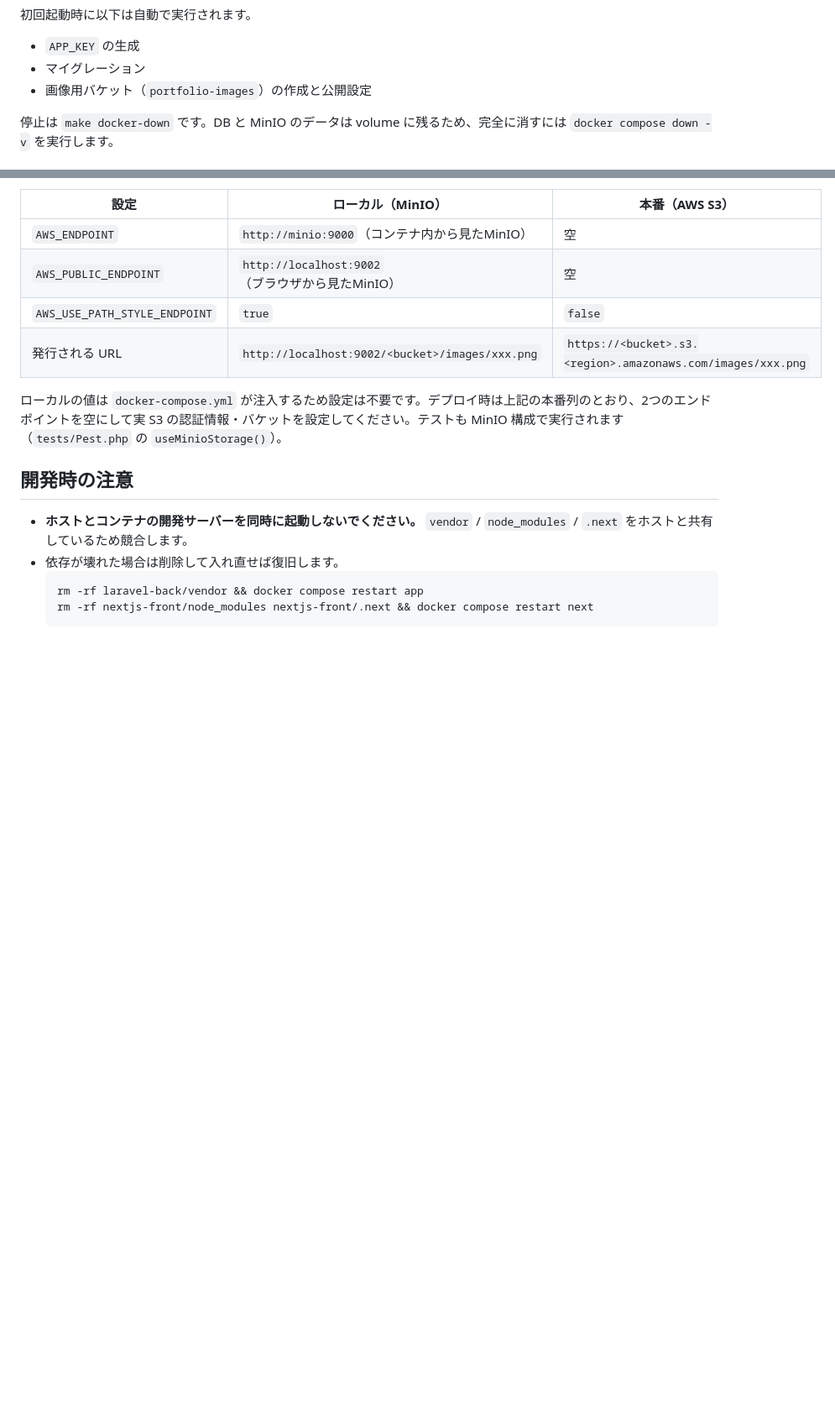
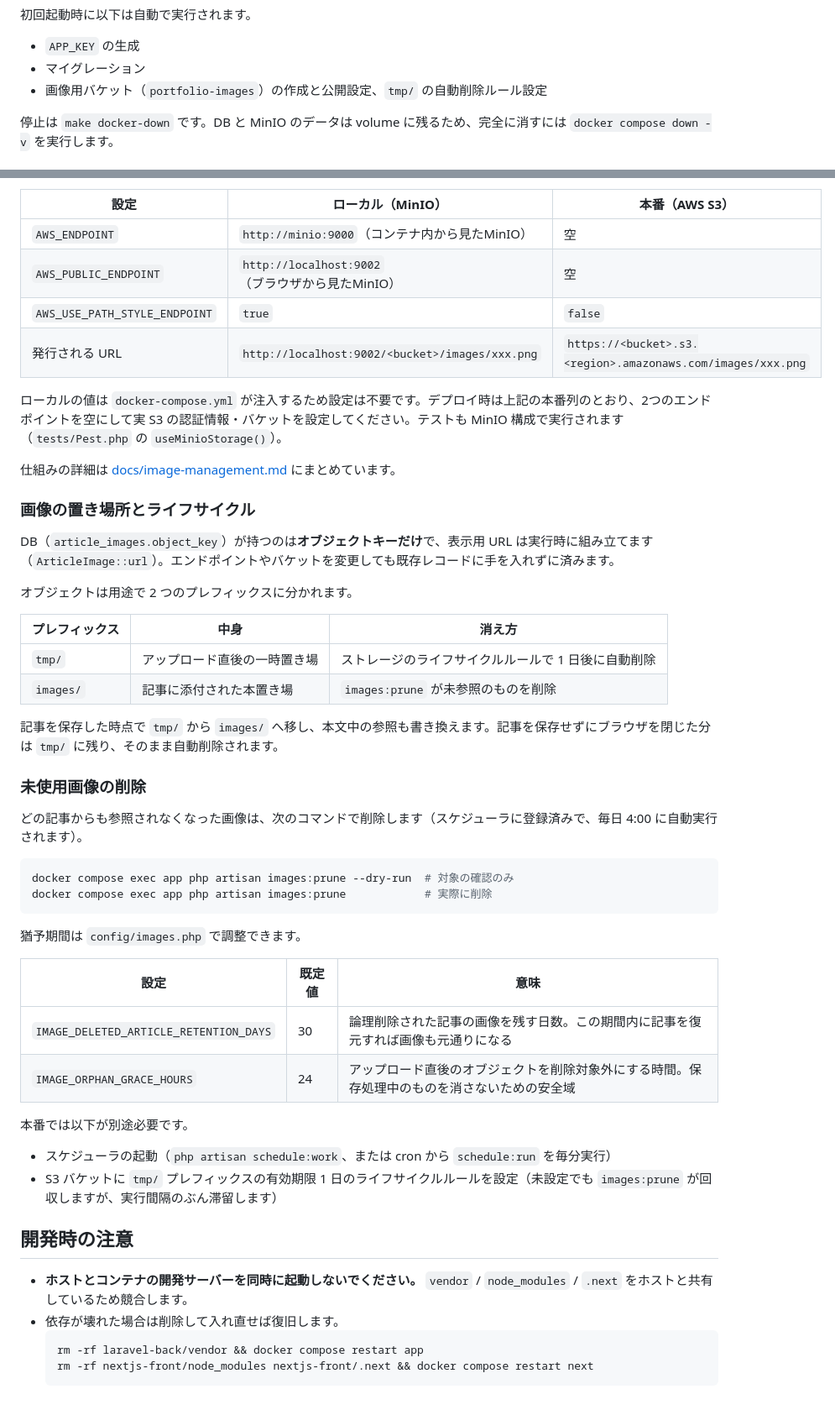
Before and after one commit to TAKUO2000/portfolio-site, a Markdown page: README.md, 2 parts joined by grey strips. Shown at 84% size. Rendered like a GitHub page; blank space fills up the shorter version.

````diff
--- a/README.md
+++ b/README.md
@@ -33,7 +33,7 @@ make docker-up  # 起動（初回は composer install / npm install で約2分
 
 - `APP_KEY` の生成
 - マイグレーション
-- 画像用バケット（`portfolio-images`）の作成と公開設定
+- 画像用バケット（`portfolio-images`）の作成と公開設定、`tmp/` の自動削除ルール設定
 
 停止は `make docker-down` です。DB と MinIO のデータは volume に残るため、完全に消すには `docker compose down -v` を実行します。
 
@@ -107,6 +107,42 @@ cd .. && make dev   # API と フロントエンドを同時に起動
 
 ローカルの値は `docker-compose.yml` が注入するため設定は不要です。デプロイ時は上記の本番列のとおり、2つのエンドポイントを空にして実 S3 の認証情報・バケットを設定してください。テストも MinIO 構成で実行されます（`tests/Pest.php` の `useMinioStorage()`）。
 
+仕組みの詳細は [docs/image-management.md](docs/image-management.md) にまとめています。
+
+### 画像の置き場所とライフサイクル
+
+DB（`article_images.object_key`）が持つのは**オブジェクトキーだけ**で、表示用 URL は実行時に組み立てます（`ArticleImage::url`）。エンドポイントやバケットを変更しても既存レコードに手を入れずに済みます。
+
+オブジェクトは用途で 2 つのプレフィックスに分かれます。
+
+| プレフィックス | 中身 | 消え方 |
+| --- | --- | --- |
+| `tmp/` | アップロード直後の一時置き場 | ストレージのライフサイクルルールで 1 日後に自動削除 |
+| `images/` | 記事に添付された本置き場 | `images:prune` が未参照のものを削除 |
+
+記事を保存した時点で `tmp/` から `images/` へ移し、本文中の参照も書き換えます。記事を保存せずにブラウザを閉じた分は `tmp/` に残り、そのまま自動削除されます。
+
+### 未使用画像の削除
+
+どの記事からも参照されなくなった画像は、次のコマンドで削除します（スケジューラに登録済みで、毎日 4:00 に自動実行されます）。
+
+```bash
+docker compose exec app php artisan images:prune --dry-run  # 対象の確認のみ
+docker compose exec app php artisan images:prune            # 実際に削除
+```
+
+猶予期間は `config/images.php` で調整できます。
+
+| 設定 | 既定値 | 意味 |
+| --- | --- | --- |
+| `IMAGE_DELETED_ARTICLE_RETENTION_DAYS` | 30 | 論理削除された記事の画像を残す日数。この期間内に記事を復元すれば画像も元通りになる |
+| `IMAGE_ORPHAN_GRACE_HOURS` | 24 | アップロード直後のオブジェクトを削除対象外にする時間。保存処理中のものを消さないための安全域 |
+
+本番では以下が別途必要です。
+
+- スケジューラの起動（`php artisan schedule:work`、または cron から `schedule:run` を毎分実行）
+- S3 バケットに `tmp/` プレフィックスの有効期限 1 日のライフサイクルルールを設定（未設定でも `images:prune` が回収しますが、実行間隔のぶん滞留します）
+
 ## 開発時の注意
 
 - **ホストとコンテナの開発サーバーを同時に起動しないでください。** `vendor` / `node_modules` / `.next` をホストと共有しているため競合します。
````
Also changed, not shown: docs/image-management.md (added, +399 -0 lines).
